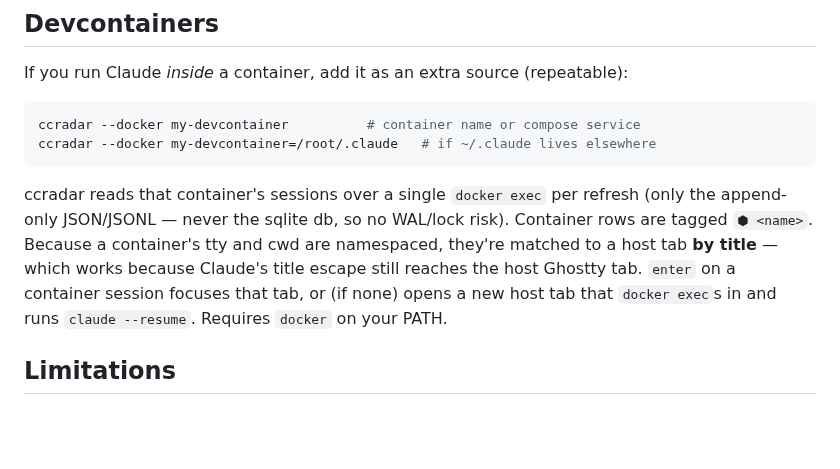
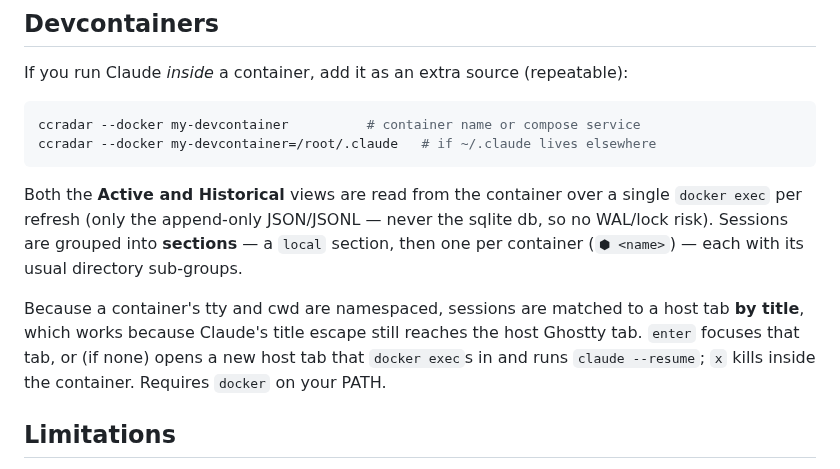
Before and after one commit to atarnvik/ccradar, a Markdown page: README.md, the part around the change. GitHub-like rendering; blank space fills up the shorter version.

````diff
--- a/README.md
+++ b/README.md
@@ -134,13 +134,17 @@ ccradar --docker my-devcontainer          # container name or compose service
 ccradar --docker my-devcontainer=/root/.claude   # if ~/.claude lives elsewhere
 ```
 
-ccradar reads that container's sessions over a single `docker exec` per refresh
-(only the append-only JSON/JSONL — never the sqlite db, so no WAL/lock risk).
-Container rows are tagged `⬢ <name>`. Because a container's tty and cwd are
-namespaced, they're matched to a host tab **by title** — which works because
-Claude's title escape still reaches the host Ghostty tab. `enter` on a
-container session focuses that tab, or (if none) opens a new host tab that
-`docker exec`s in and runs `claude --resume`. Requires `docker` on your PATH.
+Both the **Active and Historical** views are read from the container over a
+single `docker exec` per refresh (only the append-only JSON/JSONL — never the
+sqlite db, so no WAL/lock risk). Sessions are grouped into **sections** — a
+`local` section, then one per container (`⬢ <name>`) — each with its usual
+directory sub-groups.
+
+Because a container's tty and cwd are namespaced, sessions are matched to a host
+tab **by title**, which works because Claude's title escape still reaches the
+host Ghostty tab. `enter` focuses that tab, or (if none) opens a new host tab
+that `docker exec`s in and runs `claude --resume`; `x` kills inside the
+container. Requires `docker` on your PATH.
 
 ## Limitations
 
````
Also changed, not shown: docs/demo.gif, 6 other files.
